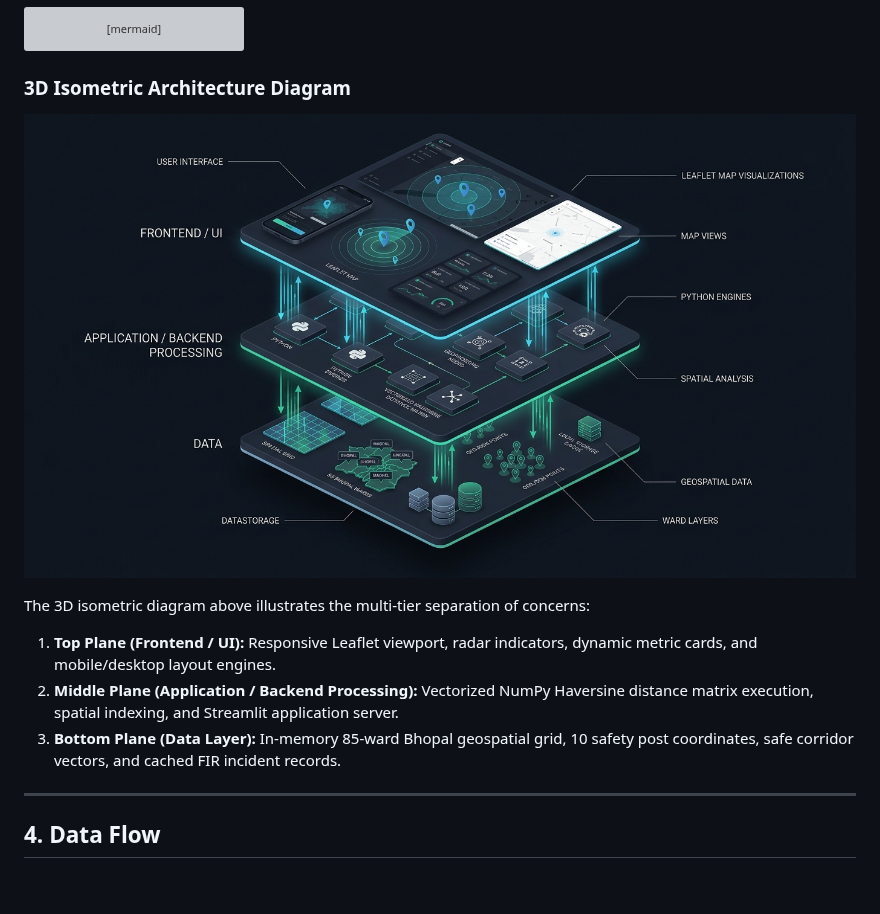
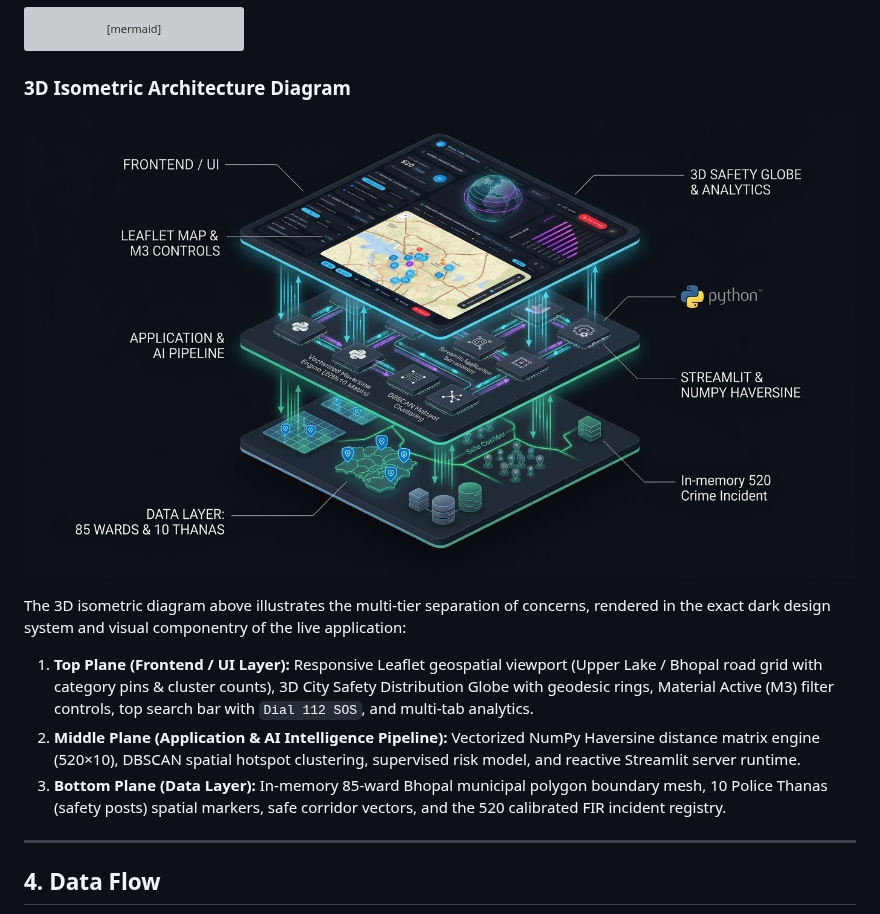
Before and after one commit to shreyshrivastava/bhopal-crime-safety-intelligence, a Markdown page: README.md, the part around the change. GitHub-like rendering; pictures changed too: architecture_3d.png; blank space fills up the shorter version; grey boxes are pictures that could not be loaded.

Commit message:
docs: refresh architecture_3d.png to mirror exact app UI, colors, and components

```diff
--- a/README.md
+++ b/README.md
@@ -118,10 +118,10 @@ graph TD
 
 ![3D Isometric System Architecture](architecture_3d.png)
 
-The 3D isometric diagram above illustrates the multi-tier separation of concerns:
-1. **Top Plane (Frontend / UI):** Responsive Leaflet viewport, radar indicators, dynamic metric cards, and mobile/desktop layout engines.
-2. **Middle Plane (Application / Backend Processing):** Vectorized NumPy Haversine distance matrix execution, spatial indexing, and Streamlit application server.
-3. **Bottom Plane (Data Layer):** In-memory 85-ward Bhopal geospatial grid, 10 safety post coordinates, safe corridor vectors, and cached FIR incident records.
+The 3D isometric diagram above illustrates the multi-tier separation of concerns, rendered in the exact dark design system and visual componentry of the live application:
+1. **Top Plane (Frontend / UI Layer):** Responsive Leaflet geospatial viewport (Upper Lake / Bhopal road grid with category pins & cluster counts), 3D City Safety Distribution Globe with geodesic rings, Material Active (M3) filter controls, top search bar with `Dial 112 SOS`, and multi-tab analytics.
+2. **Middle Plane (Application & AI Intelligence Pipeline):** Vectorized NumPy Haversine distance matrix engine (520×10), DBSCAN spatial hotspot clustering, supervised risk model, and reactive Streamlit server runtime.
+3. **Bottom Plane (Data Layer):** In-memory 85-ward Bhopal municipal polygon boundary mesh, 10 Police Thanas (safety posts) spatial markers, safe corridor vectors, and the 520 calibrated FIR incident registry.
 
 ---
 
```
